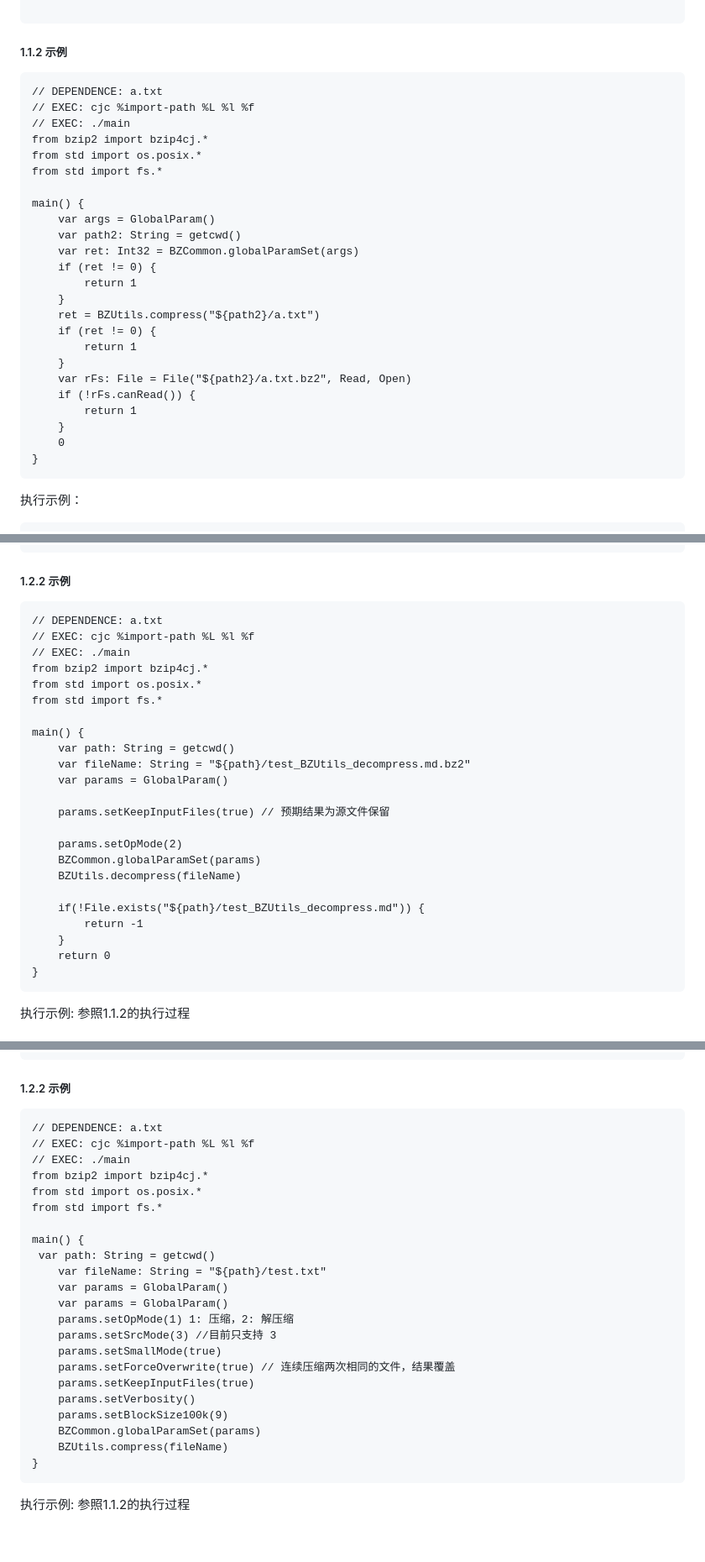
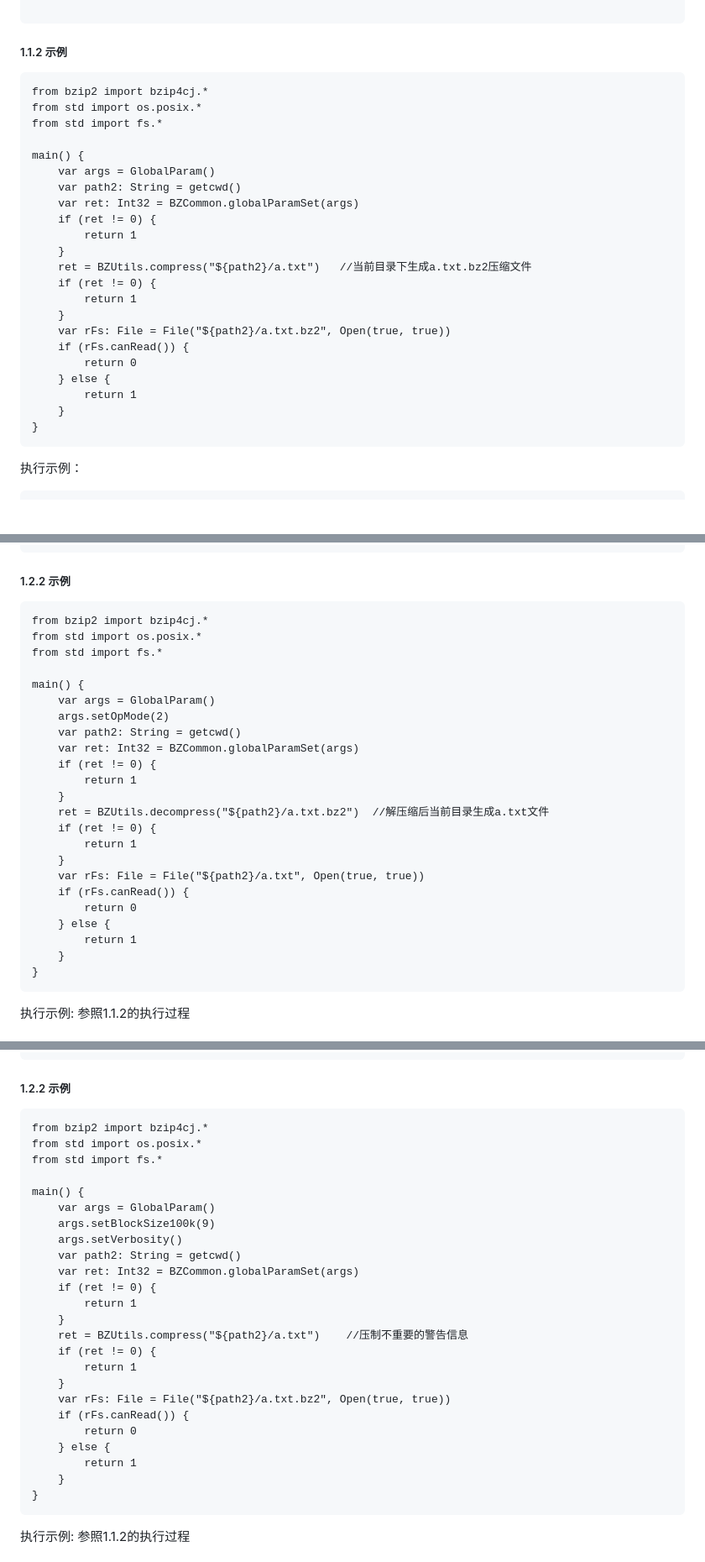
Before and after one commit to cangjielanguage-tpc/bzip2-ffi, a Markdown page: doc/feature_api.md, 3 parts joined by grey strips. Shown at 84% size. GitHub-like rendering; blank space fills up the shorter version.

Commit message:
示例代码修复

````diff
--- a/doc/feature_api.md
+++ b/doc/feature_api.md
@@ -32,9 +32,6 @@ func compress(fileName: String): Int32
 ##### 1.1.2 示例
 
 ```cangjie
-// DEPENDENCE: a.txt
-// EXEC: cjc %import-path %L %l %f
-// EXEC: ./main
 from bzip2 import bzip4cj.*
 from std import os.posix.*
 from std import fs.*
@@ -46,15 +43,16 @@ main() {
     if (ret != 0) {
         return 1
     }
-    ret = BZUtils.compress("${path2}/a.txt")
+    ret = BZUtils.compress("${path2}/a.txt")   //当前目录下生成a.txt.bz2压缩文件
     if (ret != 0) {
         return 1
     }
-    var rFs: File = File("${path2}/a.txt.bz2", Read, Open)
-    if (!rFs.canRead()) {
+    var rFs: File = File("${path2}/a.txt.bz2", Open(true, true))
+    if (rFs.canRead()) {
+        return 0
+    } else {
         return 1
     }
-    0
 }
 ```
 
@@ -99,28 +97,28 @@ func decompress(fileName: String): Int32
 ##### 1.2.2 示例
 
 ```cangjie
-// DEPENDENCE: a.txt
-// EXEC: cjc %import-path %L %l %f
-// EXEC: ./main
 from bzip2 import bzip4cj.*
 from std import os.posix.*
 from std import fs.*
 
 main() {
-    var path: String = getcwd()
-    var fileName: String = "${path}/test_BZUtils_decompress.md.bz2"
-    var params = GlobalParam()
-
-    params.setKeepInputFiles(true) // 预期结果为源文件保留
-
-    params.setOpMode(2)
-    BZCommon.globalParamSet(params)
-    BZUtils.decompress(fileName)
-
-    if(!File.exists("${path}/test_BZUtils_decompress.md")) {
-        return -1
+    var args = GlobalParam()
+    args.setOpMode(2)
+    var path2: String = getcwd()
+    var ret: Int32 = BZCommon.globalParamSet(args)
+    if (ret != 0) {
+        return 1
     }
-    return 0
+    ret = BZUtils.decompress("${path2}/a.txt.bz2")  //解压缩后当前目录生成a.txt文件
+    if (ret != 0) {
+        return 1
+    }
+    var rFs: File = File("${path2}/a.txt", Open(true, true))
+    if (rFs.canRead()) {
+        return 0
+    } else {
+        return 1
+    }
 }
 ```
 
@@ -206,27 +204,29 @@ public struct GlobalParam {
 ##### 1.2.2 示例
 
 ```
-// DEPENDENCE: a.txt
-// EXEC: cjc %import-path %L %l %f
-// EXEC: ./main
 from bzip2 import bzip4cj.*
 from std import os.posix.*
 from std import fs.*
 
 main() {
- var path: String = getcwd()
-    var fileName: String = "${path}/test.txt"
-    var params = GlobalParam()
-    var params = GlobalParam()
-    params.setOpMode(1) 1: 压缩，2: 解压缩
-    params.setSrcMode(3) //目前只支持 3
-    params.setSmallMode(true)
-    params.setForceOverwrite(true) // 连续压缩两次相同的文件，结果覆盖
-    params.setKeepInputFiles(true)
-    params.setVerbosity()
-    params.setBlockSize100k(9)
-    BZCommon.globalParamSet(params)
-    BZUtils.compress(fileName)
+    var args = GlobalParam()
+    args.setBlockSize100k(9)
+    args.setVerbosity()
+    var path2: String = getcwd()
+    var ret: Int32 = BZCommon.globalParamSet(args)
+    if (ret != 0) {
+        return 1
+    }
+    ret = BZUtils.compress("${path2}/a.txt")    //压制不重要的警告信息
+    if (ret != 0) {
+        return 1
+    }
+    var rFs: File = File("${path2}/a.txt.bz2", Open(true, true))
+    if (rFs.canRead()) {
+        return 0
+    } else {
+        return 1
+    }
 }
 ```
 
````
